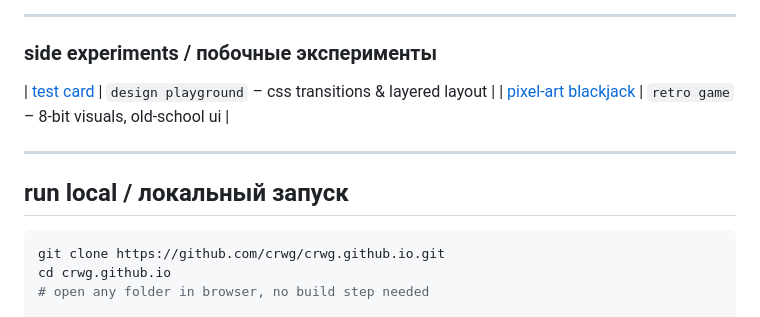
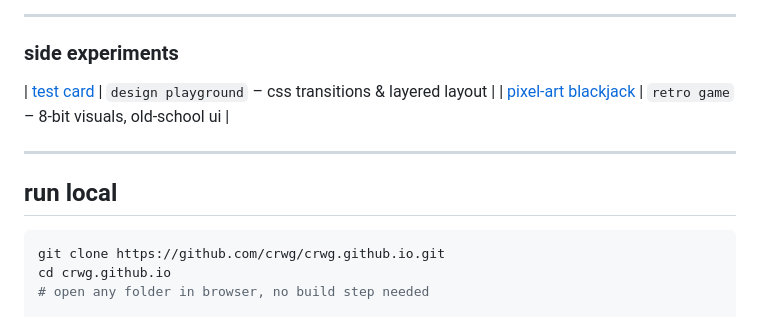
Before and after one commit to crwg/crwg.github.io, a Markdown page: README.md, the part around one of its changes. GitHub-like rendering.

````diff
--- a/README.md
+++ b/README.md
@@ -63,14 +68,14 @@
 
 ---
 
-### side experiments / побочные эксперименты
+### side experiments
 
 | [test card](https://crwg.github.io/portfolio/design/test-card-1/index.html) | `design playground` – css transitions & layered layout |
 | [pixel‑art blackjack](https://crwg.github.io/portfolio/games/blackjack-pixelart/index.html) | `retro game` – 8‑bit visuals, old‑school ui |
 
 ---
 
-## run local / локальный запуск
+## run local
 
 ```bash
 git clone https://github.com/crwg/crwg.github.io.git
````
Also changed, not shown: other parts of README.md (+19 -14 lines).
